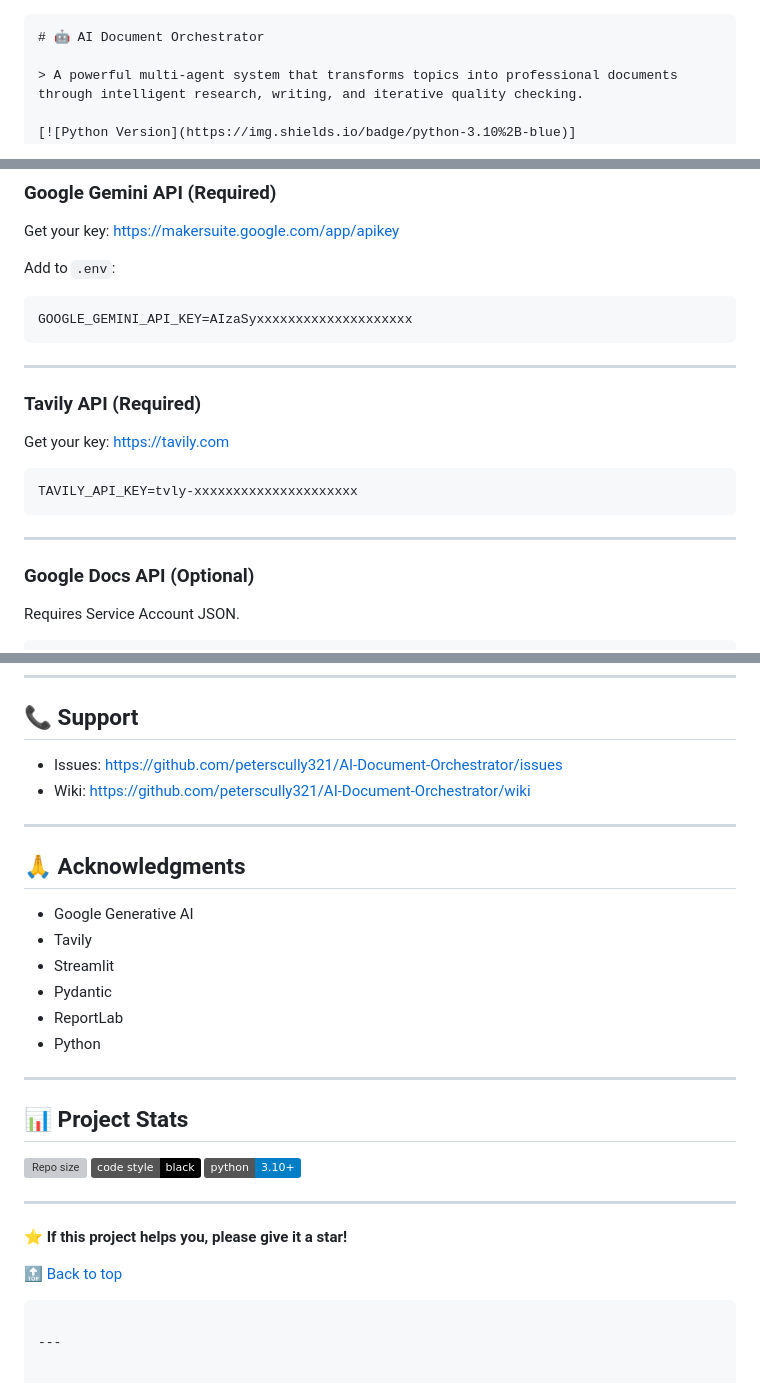
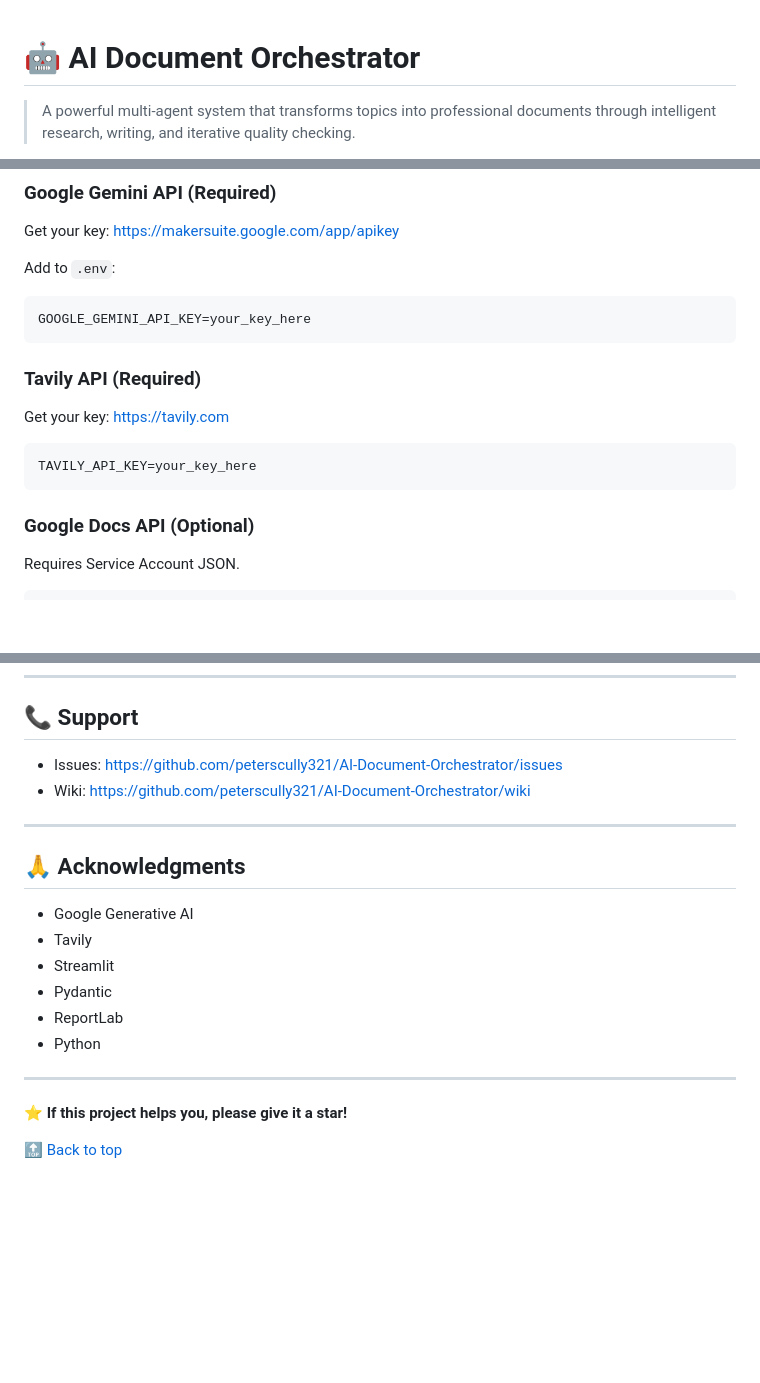
Before and after one commit to peterscully321/AI-Document-Orchestrator, a Markdown page: README.md, 3 parts joined by grey strips. Drawn GitHub-style; badges without logos; blank space fills up the shorter version; grey boxes are pictures that could not be loaded.

`````diff
--- a/README.md
+++ b/README.md
@@ -1,5 +1,3 @@
-
-````markdown
 # 🤖 AI Document Orchestrator
 
 > A powerful multi-agent system that transforms topics into professional documents through intelligent research, writing, and iterative quality checking.
@@ -151,10 +159,8 @@ Get your key:
 Add to `.env`:
 
 ```env
-GOOGLE_GEMINI_API_KEY=AIzaSyxxxxxxxxxxxxxxxxxxxx
+GOOGLE_GEMINI_API_KEY=your_key_here
 ```
-
----
 
 ### Tavily API (Required)
 
@@ -162,10 +168,8 @@ Get your key:
 [https://tavily.com](https://tavily.com)
 
 ```env
-TAVILY_API_KEY=tvly-xxxxxxxxxxxxxxxxxxxxx
+TAVILY_API_KEY=your_key_here
 ```
-
----
 
 ### Google Docs API (Optional)
 
@@ -279,34 +281,22 @@ MIT License — see `LICENSE`
 
 ## 📞 Support
 
-* Issues: [https://github.com/peterscully321/AI-Document-Orchestrator/issues](https://github.com/peterscully321/AI-Document-Orchestrator/issues)
-* Wiki: [https://github.com/peterscully321/AI-Document-Orchestrator/wiki](https://github.com/peterscully321/AI-Document-Orchestrator/wiki)
+- Issues: [https://github.com/peterscully321/AI-Document-Orchestrator/issues](https://github.com/peterscully321/AI-Document-Orchestrator/issues)
+- Wiki: [https://github.com/peterscully321/AI-Document-Orchestrator/wiki](https://github.com/peterscully321/AI-Document-Orchestrator/wiki)
 
 ---
 
 ## 🙏 Acknowledgments
 
-* Google Generative AI
-* Tavily
-* Streamlit
-* Pydantic
-* ReportLab
-* Python
-
----
-
-## 📊 Project Stats
-
-![Repo size](https://img.shields.io/github/repo-size/peterscully321/AI-Document-Orchestrator)
-![Code style](https://img.shields.io/badge/code%20style-black-000000.svg)
-![Python Version](https://img.shields.io/badge/python-3.10+-blue.svg)
+- Google Generative AI
+- Tavily
+- Streamlit
+- Pydantic
+- ReportLab
+- Python
 
 ---
 
 **⭐ If this project helps you, please give it a star!**
 
 [🔝 Back to top](#-ai-document-orchestrator)
-
-```
-
----
`````
Also changed, not shown: other parts of README.md (+32 -24 lines).
